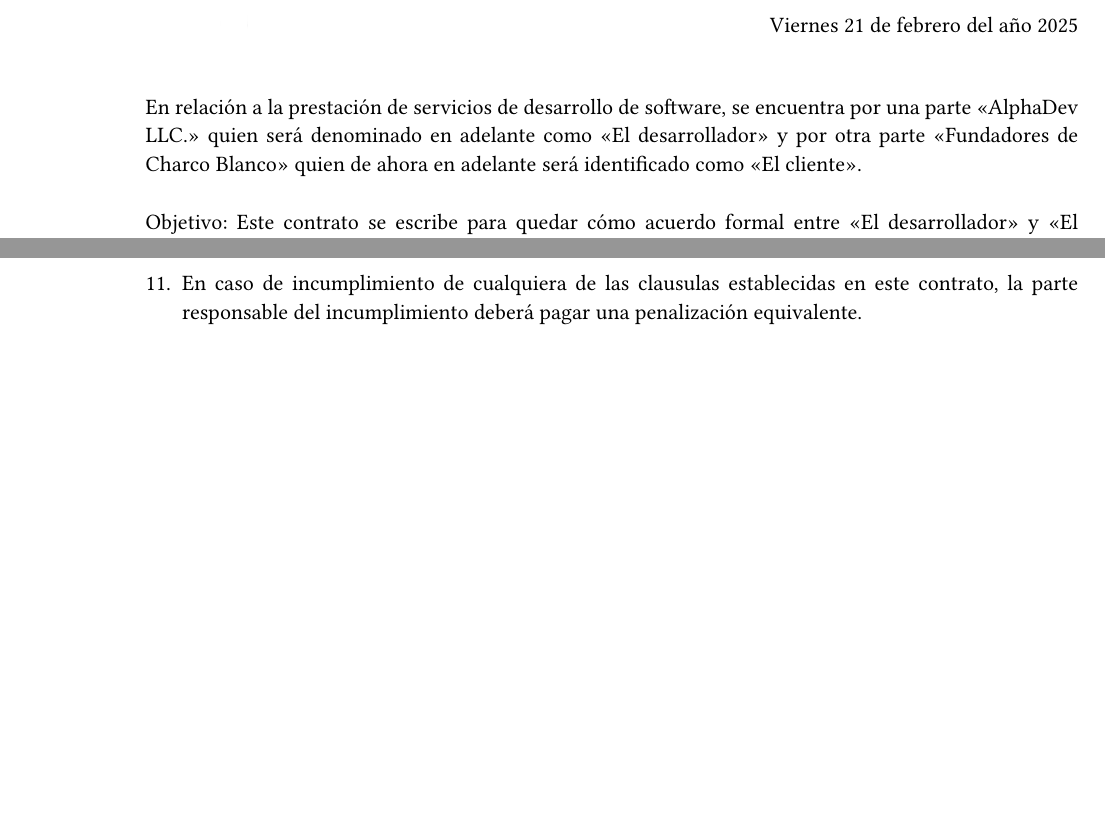
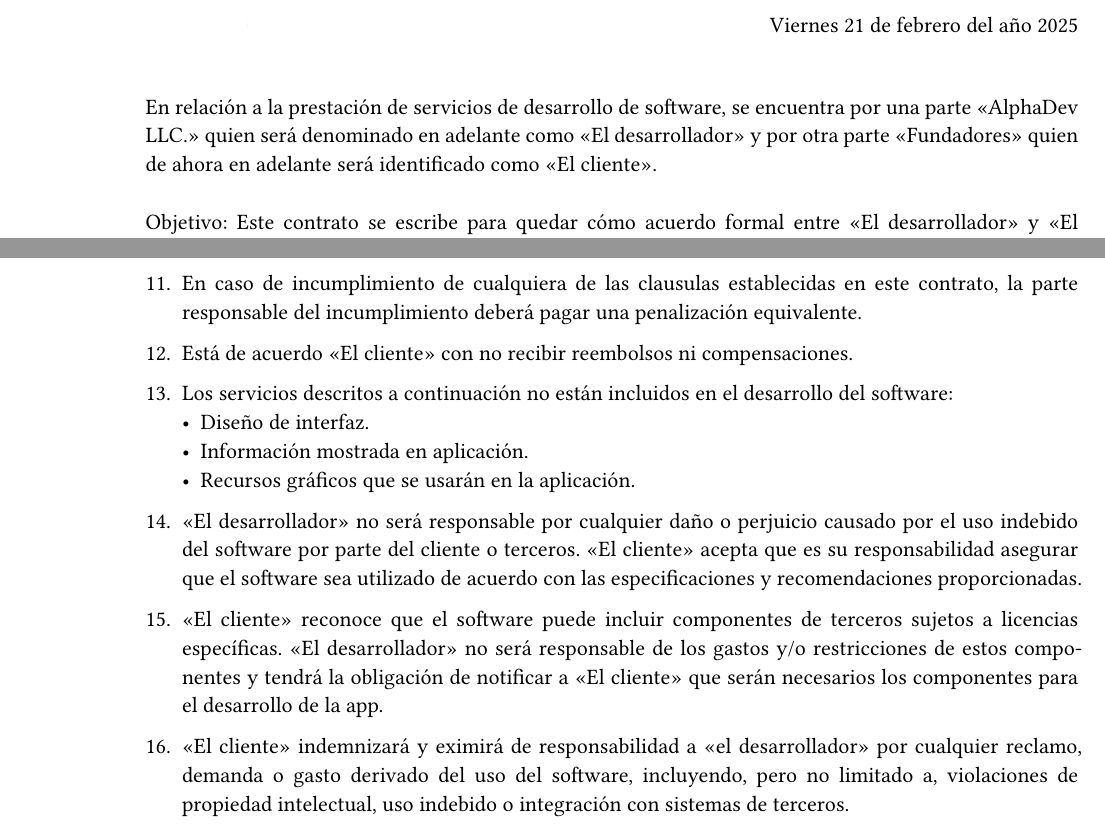
Before and after one commit to mike7d7/semestre-6, a Typst document (contrato.typ): two parts of pages 1 and 2 of 2 before the commit and two parts of pages 1 and 2 of 3 after it, joined at a grey line, cut so that both start at the same text, the shorter picture padded with empty space. Compiled offline with Typst 0.15.

Commit message:
modificaciones al contrato

```diff
--- a/contrato.typ
+++ b/contrato.typ
@@ -28,7 +28,7 @@
 ]
 \
 
-En relación a la prestación de servicios de desarrollo de software, se encuentra por una parte "AlphaDev LLC." quien será denominado en adelante como "El desarrollador" y por otra parte "Fundadores de Charco Blanco" quien de ahora en adelante será identificado como "El cliente".
+En relación a la prestación de servicios de desarrollo de software, se encuentra por una parte "AlphaDev LLC." quien será denominado en adelante como "El desarrollador" y por otra parte "Fundadores" quien de ahora en adelante será identificado como "El cliente".
 \
 \
 Objetivo: Este contrato se escribe para quedar cómo acuerdo formal entre "El desarrollador" y "El cliente" sobre las cláusulas, términos y condiciones descritas a continuación, para el desarrollo de la aplicación.
@@ -83,6 +83,32 @@
 + Luego de que se hayan notificado los problemas que tengan los entregables "El desarrollador" tendrá 5 días para darle solución a la anomalía.
 + "El desarrollador" se compromete a mantener la información que le ha sido suministrada según lo expuesto a continuación:
 + En caso de incumplimiento de cualquiera de las clausulas establecidas en este contrato, la parte responsable del incumplimiento deberá pagar una penalización equivalente.
++ Está de acuerdo "El cliente" con no recibir reembolsos ni compensaciones.
++ Los servicios descritos a continuación no están incluidos en el desarrollo del software:
+  - Diseño de interfaz.
+  - Información mostrada en aplicación.
+  - Recursos gráficos que se usarán en la aplicación.
+
++ "El desarrollador" no será responsable por cualquier daño o perjuicio causado por el uso indebido del software por parte del cliente o terceros. "El cliente" acepta que es su responsabilidad asegurar que el software sea utilizado de acuerdo con las especificaciones y recomendaciones proporcionadas.
++ "El cliente" reconoce que el software puede incluir componentes de terceros sujetos a licencias específicas. "El desarrollador" no será responsable de los gastos y/o restricciones de estos componentes y tendrá la obligación de notificar a "El cliente" que serán necesarios los componentes para el desarrollo de la app.
++ "El cliente" indemnizará y eximirá de responsabilidad a "el desarrollador" por cualquier reclamo, demanda o gasto derivado del uso del software, incluyendo, pero no limitado a, violaciones de propiedad intelectual, uso indebido o integración con sistemas de terceros.
+\
+\
+\
+\
+\
+\
+\
+\
+\
+\
+\
+\
+\
+\
+\
+\
+\
 \
 \
 \
@@ -102,12 +128,16 @@
   align(center)[
     #line(stroke: (paint: black, thickness: 1pt))
     Firma Cliente \
-    Fundadores de Charco Blanco
+    Fundadores
   ]
 )
 \
 \
 \
 \
-/*
+\
+\
+\
+\
+
 #align(center)[
@@ -115,4 +145,3 @@
   #line(length: 30%)
   Fecha de Firmado
 ]
-*/
```
Also changed, not shown: contrato.typ (2 more changed lines).
